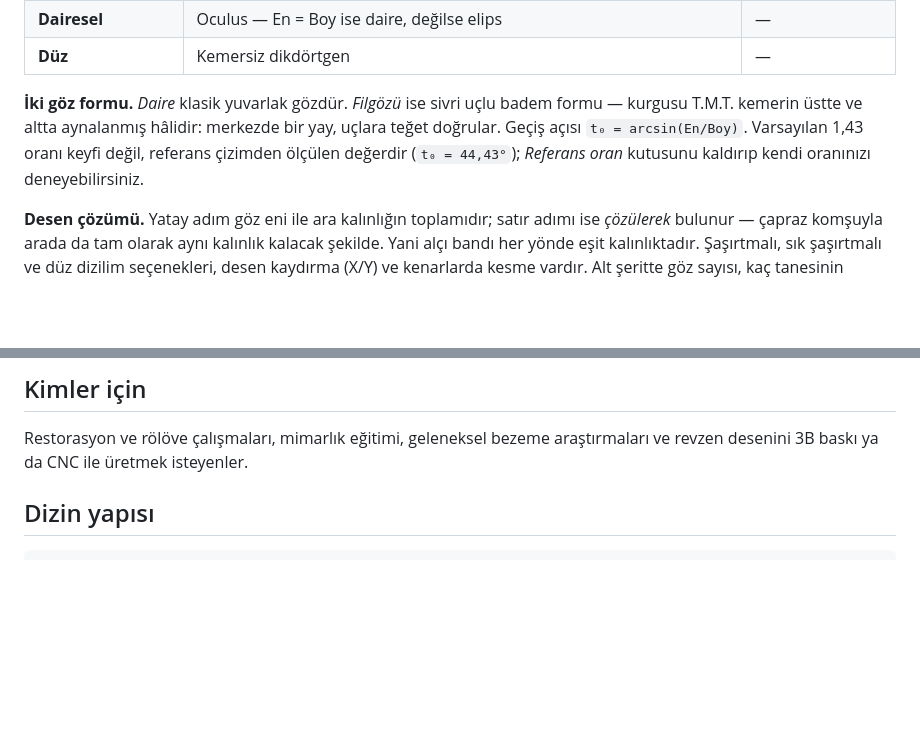
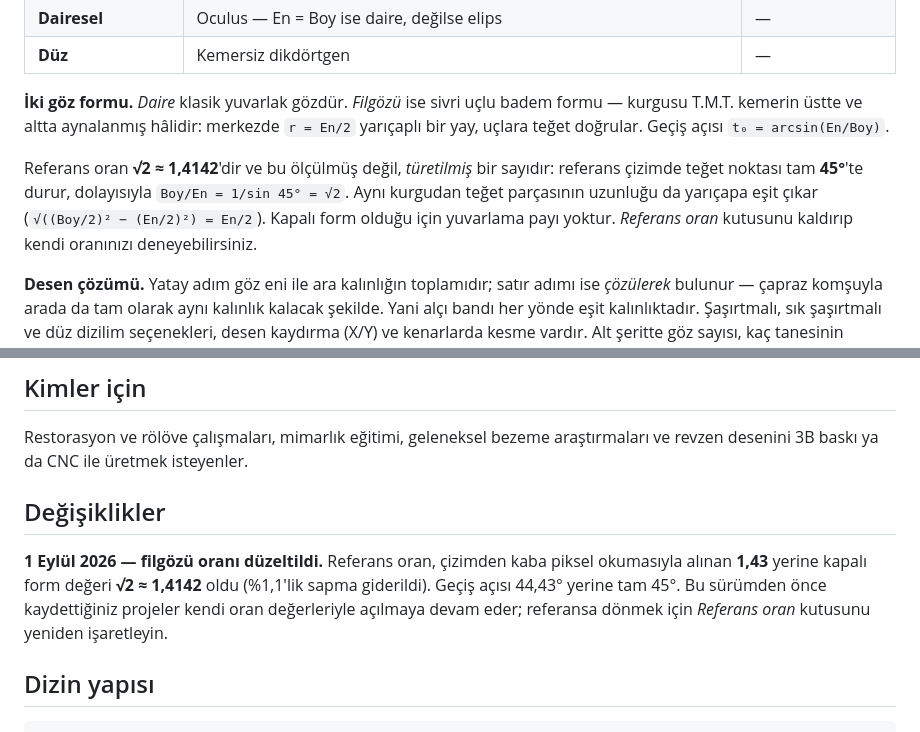
Before and after one commit to ahmet3ddd/ahmetoff, a Markdown page: projects/AI_Revzen/README.md, 2 parts joined by grey strips. Rendered like a GitHub page; blank space fills up the shorter version.

Commit message:
Revzen: filgozu referans orani karekok 2 olarak duzeltildi

```diff
--- a/projects/AI_Revzen/README.md
+++ b/projects/AI_Revzen/README.md
@@ -20,7 +20,9 @@ Pencere tipini, ölçüleri ve göz desenini verirsiniz; araç kemer profilini
 | **Dairesel** | Oculus — En = Boy ise daire, değilse elips | — |
 | **Düz** | Kemersiz dikdörtgen | — |
 
-**İki göz formu.** *Daire* klasik yuvarlak gözdür. *Filgözü* ise sivri uçlu badem formu — kurgusu T.M.T. kemerin üstte ve altta aynalanmış hâlidir: merkezde bir yay, uçlara teğet doğrular. Geçiş açısı `t₀ = arcsin(En/Boy)`. Varsayılan 1,43 oranı keyfi değil, referans çizimden ölçülen değerdir (`t₀ = 44,43°`); *Referans oran* kutusunu kaldırıp kendi oranınızı deneyebilirsiniz.
+**İki göz formu.** *Daire* klasik yuvarlak gözdür. *Filgözü* ise sivri uçlu badem formu — kurgusu T.M.T. kemerin üstte ve altta aynalanmış hâlidir: merkezde `r = En/2` yarıçaplı bir yay, uçlara teğet doğrular. Geçiş açısı `t₀ = arcsin(En/Boy)`.
+
+Referans oran **√2 ≈ 1,4142**'dir ve bu ölçülmüş değil, *türetilmiş* bir sayıdır: referans çizimde teğet noktası tam **45°**'te durur, dolayısıyla `Boy/En = 1/sin 45° = √2`. Aynı kurgudan teğet parçasının uzunluğu da yarıçapa eşit çıkar (`√((Boy/2)² − (En/2)²) = En/2`). Kapalı form olduğu için yuvarlama payı yoktur. *Referans oran* kutusunu kaldırıp kendi oranınızı deneyebilirsiniz.
 
 **Desen çözümü.** Yatay adım göz eni ile ara kalınlığın toplamıdır; satır adımı ise *çözülerek* bulunur — çapraz komşuyla arada da tam olarak aynı kalınlık kalacak şekilde. Yani alçı bandı her yönde eşit kalınlıktadır. Şaşırtmalı, sık şaşırtmalı ve düz dizilim seçenekleri, desen kaydırma (X/Y) ve kenarlarda kesme vardır. Alt şeritte göz sayısı, kaç tanesinin kenardan kesildiği ve adım ölçüleri canlı okunur.
 
@@ -39,6 +41,10 @@ Kurulum gerekmez. Canlı demoyu açın ya da `index.html` dosyasını tarayıcı
 ## Kimler için
 
 Restorasyon ve rölöve çalışmaları, mimarlık eğitimi, geleneksel bezeme araştırmaları ve revzen desenini 3B baskı ya da CNC ile üretmek isteyenler.
+
+## Değişiklikler
+
+**1 Eylül 2026 — filgözü oranı düzeltildi.** Referans oran, çizimden kaba piksel okumasıyla alınan **1,43** yerine kapalı form değeri **√2 ≈ 1,4142** oldu (%1,1'lik sapma giderildi). Geçiş açısı 44,43° yerine tam 45°. Bu sürümden önce kaydettiğiniz projeler kendi oran değerleriyle açılmaya devam eder; referansa dönmek için *Referans oran* kutusunu yeniden işaretleyin.
 
 ## Dizin yapısı
 
```
Also changed, not shown: README.md (+1 -1 lines), assets/demo/demo-revzen.gif, assets/shot-revzen.png, 5 other files.
